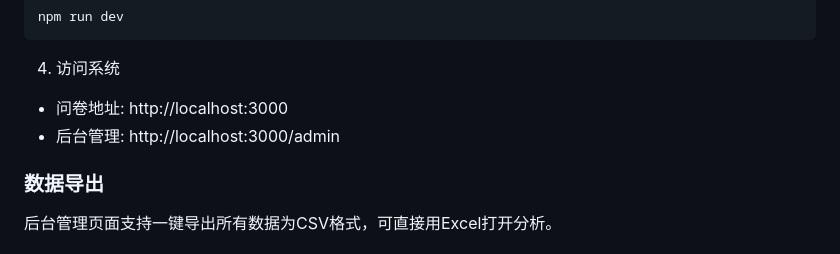
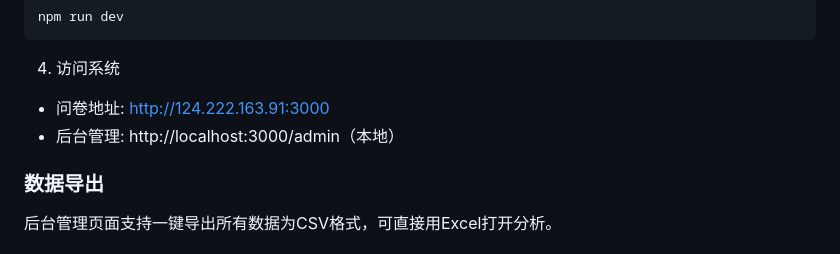
Before and after one commit to Macchiato-7782/jinjiang-youth-survey, a Markdown page: README.md, the part around the change. Drawn GitHub-style.

````diff
--- a/README.md
+++ b/README.md
@@ -96,8 +96,8 @@ npm run dev
 ```
 
 4. 访问系统
-- 问卷地址: http://localhost:3000
-- 后台管理: http://localhost:3000/admin
+- 问卷地址: http://124.222.163.91:3000
+- 后台管理: http://localhost:3000/admin（本地）
 
 ### 数据导出
 
````
